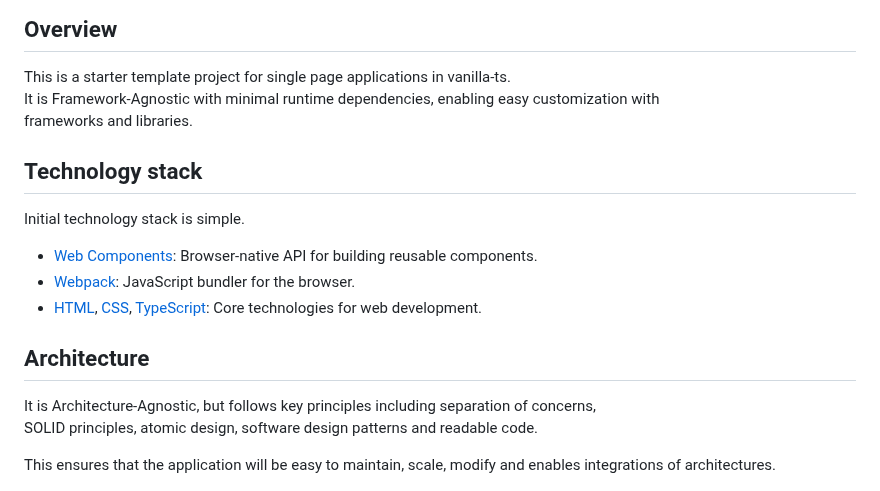
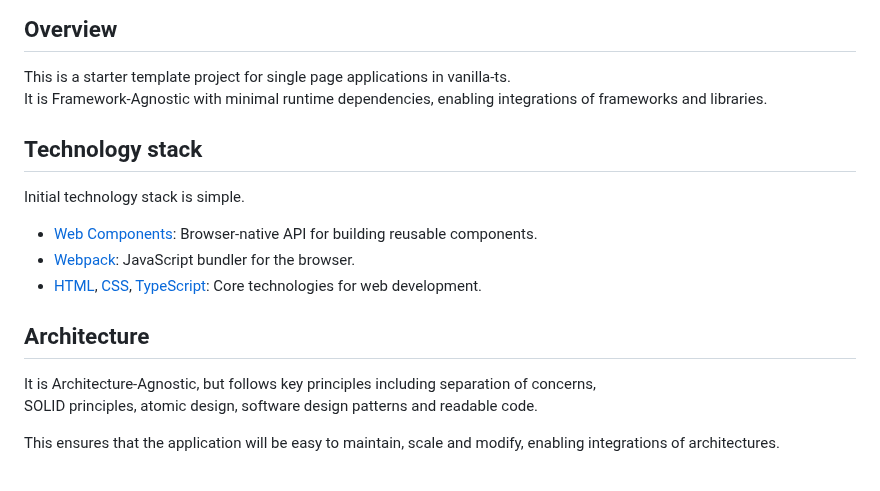
Before and after one commit to ochairo/vanillante, a Markdown page: README.md, the part around the change. Rendered like a GitHub page.

```diff
--- a/README.md
+++ b/README.md
@@ -8,8 +8,7 @@
 ## Overview
 
 This is a starter template project for single page applications in vanilla-ts.
-It is Framework-Agnostic with minimal runtime dependencies, enabling easy customization with
-frameworks and libraries.
+It is Framework-Agnostic with minimal runtime dependencies, enabling integrations of frameworks and libraries.
 
 ## Technology stack
 
@@ -24,7 +23,7 @@ Initial technology stack is simple.
 It is Architecture-Agnostic, but follows key principles including separation of concerns,
 SOLID principles, atomic design, software design patterns and readable code.
 
-This ensures that the application will be easy to maintain, scale, modify and enables integrations of architectures.
+This ensures that the application will be easy to maintain, scale and modify, enabling integrations of architectures.
 
 ![architecture](docs/images/architecture.png)
 
```
